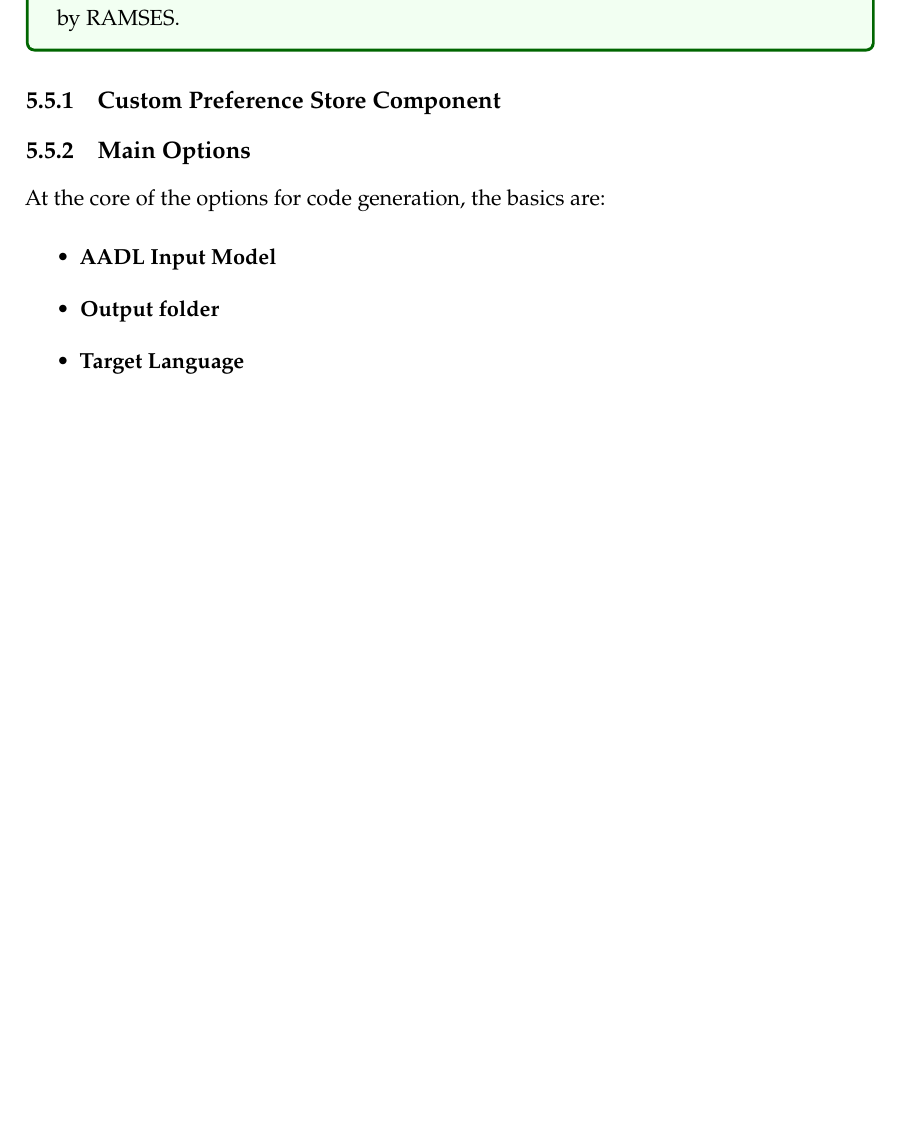
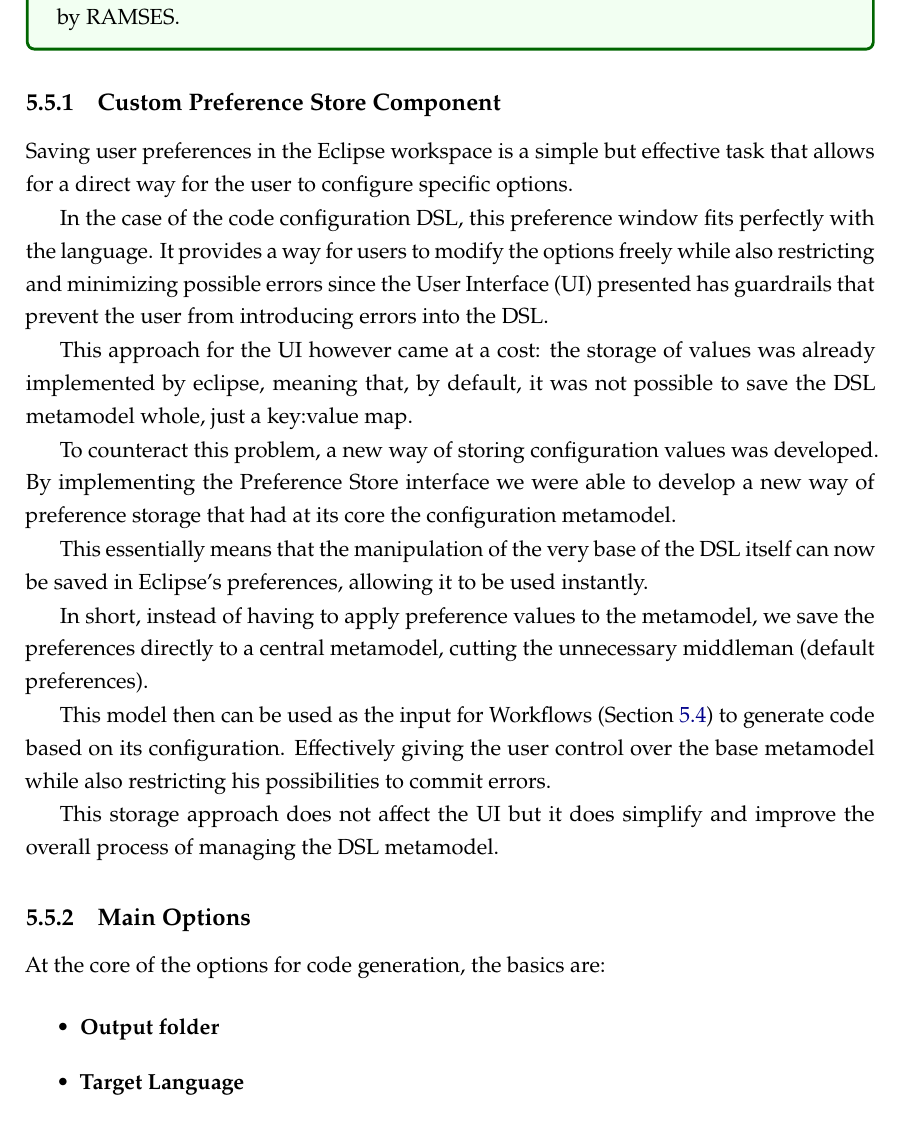
Before and after one commit to AurelioMiranda/tese, a LaTeX thesis (template.tex, which reads Chapters/chapter5.tex): part of page 64 of 88 before the commit and part of page 65 of 89 after it, cut so that both start at the same text, the shorter picture padded with empty space. Compiled offline with pdfLaTeX.

Commit message:
Expand DSL preference store section
Added the 'UI' acronym to acronyms.tex. Expanded chapter5.tex with a detailed explanation of the custom preference store component for the DSL, describing the motivation and implementation of direct metamodel storage in Eclipse preferences.

```diff
--- a/Chapters/chapter5.tex
+++ b/Chapters/chapter5.tex
@@ -662,6 +662,22 @@ It's independent from but used by \gls{RAMSES}. \end{tcolorbox}
 \subsection{Custom Preference Store Component}
 \label{sec:dsl_custom}
 
+Saving user preferences in the Eclipse workspace is a simple but effective task that allows for a direct way for the user to configure specific options.
+
+In the case of the code configuration \gls{DSL}, this preference window fits perfectly with the language. It provides a way for users to modify the options freely while also restricting and minimizing possible errors since the \gls{UI} presented has guardrails that prevent the user from introducing errors into the \gls{DSL}.
+
+This approach for the \gls{UI} however came at a cost: the storage of values was already implemented by eclipse, meaning that, by default, it was not possible to save the \gls{DSL} metamodel whole, just a key:value map.
+
+To counteract this problem, a new way of storing configuration values was developed. By implementing the Preference Store interface we were able to develop a new way of preference storage that had at its core the configuration metamodel.
+
+This essentially means that the manipulation of the very base of the \gls{DSL} itself can now be saved in Eclipse's preferences, allowing it to be used instantly.
+
+In short, instead of having to apply preference values to the metamodel, we save the preferences directly to a central metamodel, cutting the unnecessary middleman (default preferences).
+
+This model then can be used as the input for Workflows (Section~\ref{sec:workflows}) to generate code based on its configuration. Effectively giving the user control over the base metamodel while also restricting his possibilities to commit errors.
+
+This storage approach does not affect the \gls{UI} but it does simplify and improve the overall process of managing the \gls{DSL} metamodel.
+
 
 \subsection{Main Options}
 \label{sec:dsl_main}
@@ -669,7 +685,6 @@ It's independent from but used by \gls{RAMSES}. \end{tcolorbox}
 At the core of the options for code generation, the basics are:
 
 \begin{itemize}
-	\item \textbf{AADL Input Model}
 	\item \textbf{Output folder}
 	\item \textbf{Target Language}
 	\item \textbf{Target Operating System}
```
Also changed, not shown: Chapters/acronyms.tex (+2 -0 lines), template.pdf.
